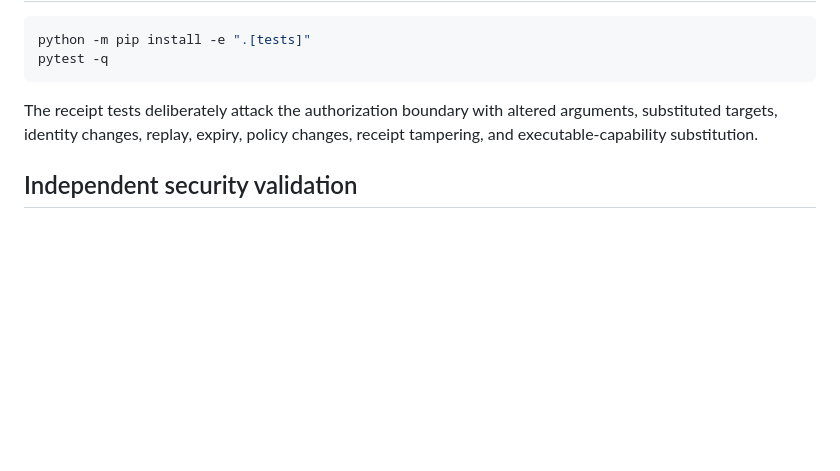
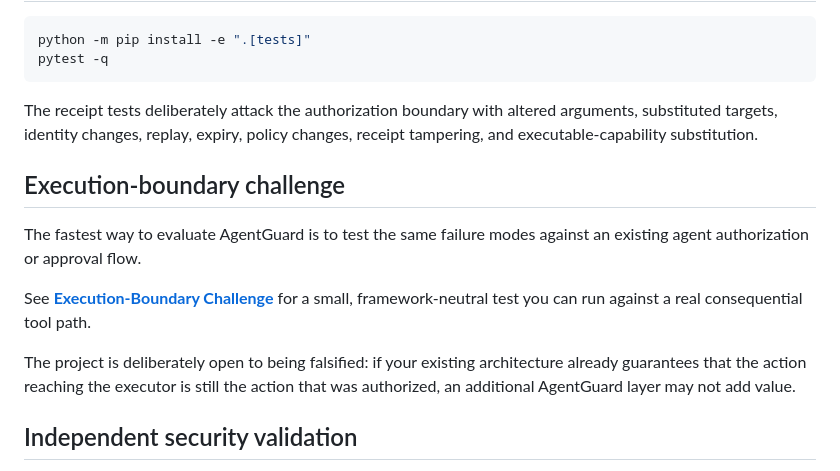
Before and after one commit to Brodin2001/Agentguard, a Markdown page: README.md, the part around the change. Drawn GitHub-style; blank space fills up the shorter version.

Commit message:
docs: link execution-boundary challenge

```diff
--- a/README.md
+++ b/README.md
@@ -156,6 +156,14 @@ pytest -q
 
 The receipt tests deliberately attack the authorization boundary with altered arguments, substituted targets, identity changes, replay, expiry, policy changes, receipt tampering, and executable-capability substitution.
 
+## Execution-boundary challenge
+
+The fastest way to evaluate AgentGuard is to test the same failure modes against an existing agent authorization or approval flow.
+
+See **[Execution-Boundary Challenge](docs/execution-boundary-challenge.md)** for a small, framework-neutral test you can run against a real consequential tool path.
+
+The project is deliberately open to being falsified: if your existing architecture already guarantees that the action reaching the executor is still the action that was authorized, an additional AgentGuard layer may not add value.
+
 ## Independent security validation
 
 AgentGuard's action-bound execution model has been independently adversarially retested against an OpenWorkProof integration.
```
